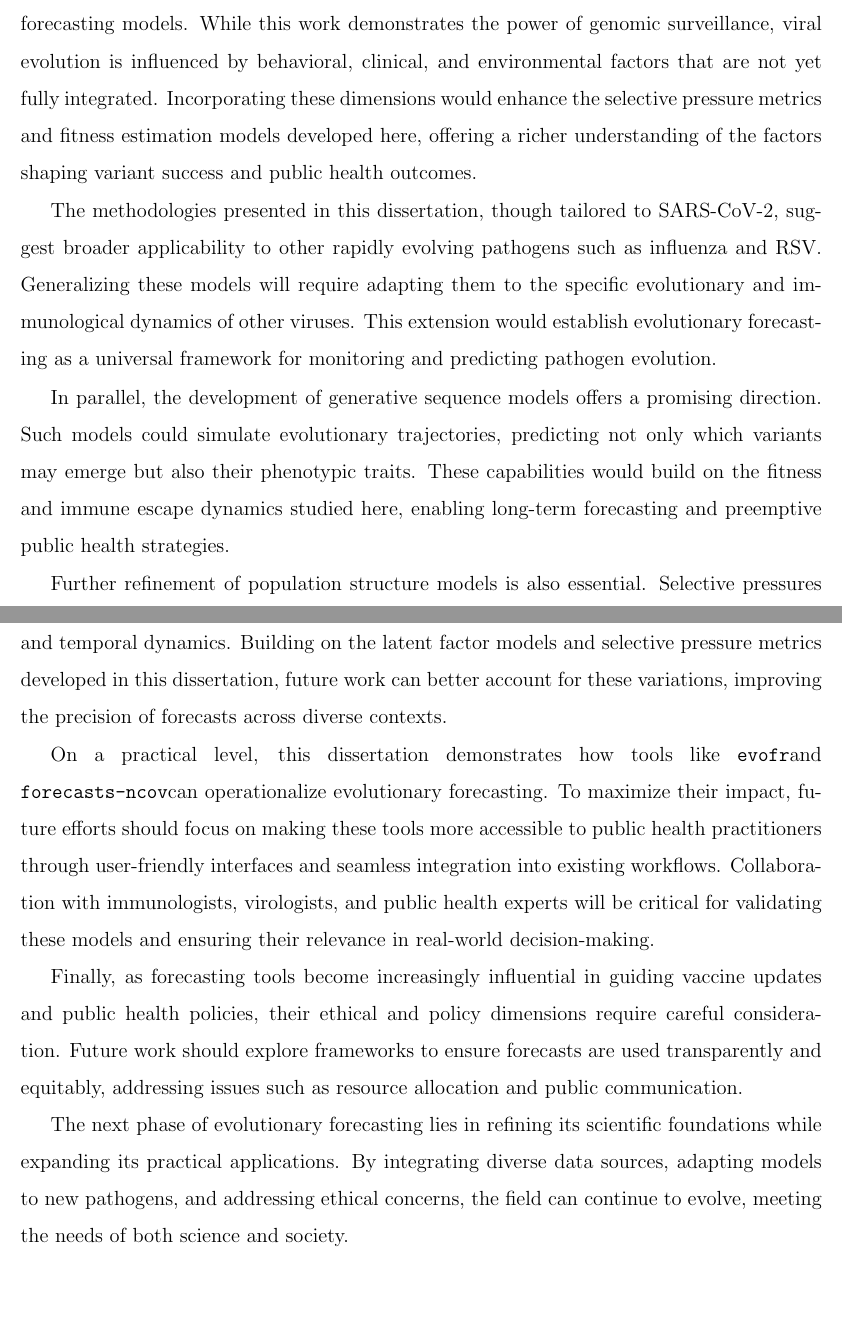
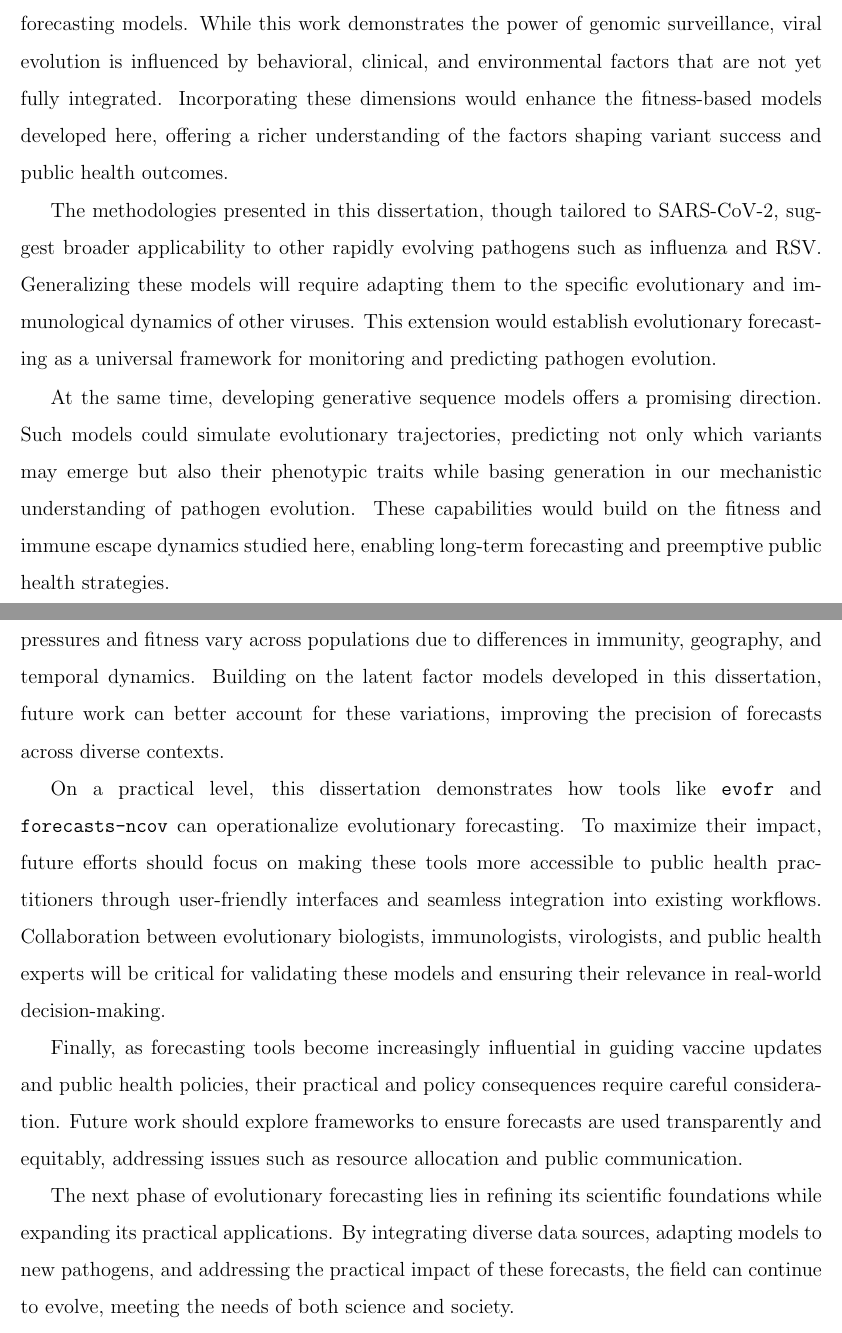
Before and after one commit to marlinfiggins/dissertation, a LaTeX thesis (dissertation/dissertation_Figgins.tex, which reads dissertation/chapters/discussion-conclusion/discussion-conclusion.tex): two parts of pages 140 and 141 of 219, joined at a grey line, cut so that both start at the same text, the shorter picture padded with empty space. Compiled offline with pdfLaTeX.

Commit message:
Conclusion updates

```diff
--- a/dissertation/chapters/discussion-conclusion/discussion-conclusion.tex
+++ b/dissertation/chapters/discussion-conclusion/discussion-conclusion.tex
@@ -21,36 +21,34 @@ By emphasizing modularity and scalability, this work ensures its contributions e
 This adaptability, combined with interdisciplinary insights from genomics, immunology, epidemiology, computational biology, and statistics, strengthens our approach by ensuring it is both biologically meaningful and statistically robust.
 These contributions provide the scientific and practical tools scientists and public health systems need to understand, interpret, and act on the dynamics of emerging genetic variants.
 
-% TODO: Future work:
-
 This dissertation advances evolutionary forecasting by integrating mechanistic insights and empirical data into models and tools that predict the dynamics of viral evolution. While significant progress has been made, the field presents opportunities for further development, particularly in capturing the complexity of viral evolution and ensuring the practical utility of forecasts.
 
 A critical avenue for future research is expanding the scope of data incorporated into forecasting models. While this work demonstrates the power of genomic surveillance, viral evolution is influenced by behavioral, clinical, and environmental factors that are not yet fully integrated.
-Incorporating these dimensions would enhance the selective pressure metrics and fitness estimation models developed here, offering a richer understanding of the factors shaping variant success and public health outcomes.
+Incorporating these dimensions would enhance the fitness-based models developed here, offering a richer understanding of the factors shaping variant success and public health outcomes.
 
 The methodologies presented in this dissertation, though tailored to SARS-CoV-2, suggest broader applicability to other rapidly evolving pathogens such as influenza and RSV.
 Generalizing these models will require adapting them to the specific evolutionary and immunological dynamics of other viruses.
 This extension would establish evolutionary forecasting as a universal framework for monitoring and predicting pathogen evolution.
 
-In parallel, the development of generative sequence models offers a promising direction.
-Such models could simulate evolutionary trajectories, predicting not only which variants may emerge but also their phenotypic traits. These capabilities would build on the fitness and immune escape dynamics studied here, enabling long-term forecasting and preemptive public health strategies.
+At the same time, developing generative sequence models offers a promising direction.
+Such models could simulate evolutionary trajectories, predicting not only which variants may emerge but also their phenotypic traits while basing generation in our mechanistic understanding of pathogen evolution.
+These capabilities would build on the fitness and immune escape dynamics studied here, enabling long-term forecasting and preemptive public health strategies.
 
-Further refinement of population structure models is also essential.
-Selective pressures and fitness advantages vary across populations due to differences in immunity, geography, and temporal dynamics.
-Building on the latent factor models and selective pressure metrics developed in this dissertation, future work can better account for these variations, improving the precision of forecasts across diverse contexts.
+Further refinement of population structure in these models is also essential.
+Selective pressures and fitness vary across populations due to differences in immunity, geography, and temporal dynamics.
+Building on the latent factor models developed in this dissertation, future work can better account for these variations, improving the precision of forecasts across diverse contexts.
 
-On a practical level, this dissertation demonstrates how tools like \evofr and \forecastsNcov can operationalize evolutionary forecasting.
+On a practical level, this dissertation demonstrates how tools like \evofr\ and \forecastsNcov\ can operationalize evolutionary forecasting.
 To maximize their impact, future efforts should focus on making these tools more accessible to public health practitioners through user-friendly interfaces and seamless integration into existing workflows.
-Collaboration with immunologists, virologists, and public health experts will be critical for validating these models and ensuring their relevance in real-world decision-making.
+Collaboration between evolutionary biologists, immunologists, virologists, and public health experts will be critical for validating these models and ensuring their relevance in real-world decision-making.
 
-Finally, as forecasting tools become increasingly influential in guiding vaccine updates and public health policies, their ethical and policy dimensions require careful consideration.
+Finally, as forecasting tools become increasingly influential in guiding vaccine updates and public health policies, their practical and policy consequences require careful consideration.
 Future work should explore frameworks to ensure forecasts are used transparently and equitably, addressing issues such as resource allocation and public communication.
 
-The next phase of evolutionary forecasting lies in refining its scientific foundations while expanding its practical applications. By integrating diverse data sources, adapting models to new pathogens, and addressing ethical concerns, the field can continue to evolve, meeting the needs of both science and society.
+The next phase of evolutionary forecasting lies in refining its scientific foundations while expanding its practical applications.
+By integrating diverse data sources, adapting models to new pathogens, and addressing the practical impact of these forecasts, the field can continue to evolve, meeting the needs of both science and society.
 
 %TODO: Mention specifically longitudinal immune profiling data and that the reality is that data availability is declining and we need methods that can make due with what we have and suggest cost-effective means of expanding data collection
-
-% TODO: Edit future work
 
 In my opinion, this work offers a clear lesson beyond advancing forecasting or any single pathogen.
 It has shown that pursuing a deeper understanding of dynamic systems and the structures that drive them creates new opportunities for innovation.
```
Also changed, not shown: dissertation/chapters/discussion-conclusion/discussion-conclusion.tex (2 more changed lines).
